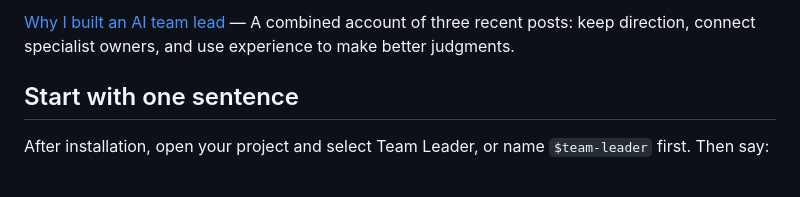
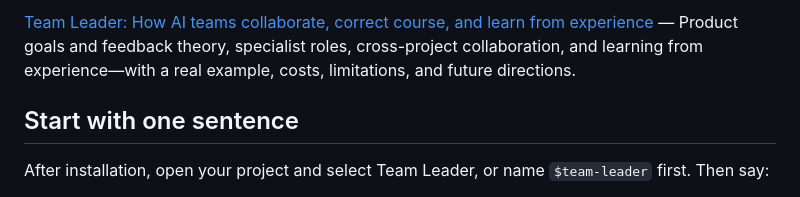
Before and after one commit to aidesign996/ai-practice, a Markdown page: README.md, the part around one of its changes. Rendered like a GitHub page.

```diff
--- a/README.md
+++ b/README.md
@@ -24,5 +24,5 @@ Design decisions, working methods and project reflections.
 
-[Why I built an AI team lead](https://aidesign996.github.io/ai-practice/team-leader/) — A combined account of three recent posts: keep direction, connect specialist owners, and use experience to make better judgments.
+[Team Leader: How AI teams collaborate, correct course, and learn from experience](https://aidesign996.github.io/ai-practice/article-team-leader.html) — Product goals and feedback theory, specialist roles, cross-project collaboration, and learning from experience—with a real example, costs, limitations, and future directions.
 
 ## Start with one sentence
 
```
Also changed, not shown: other parts of README.md (+1 -1 lines), README.zh-CN.md (+2 -2 lines), README.zh-Hant.md (+2 -2 lines).
